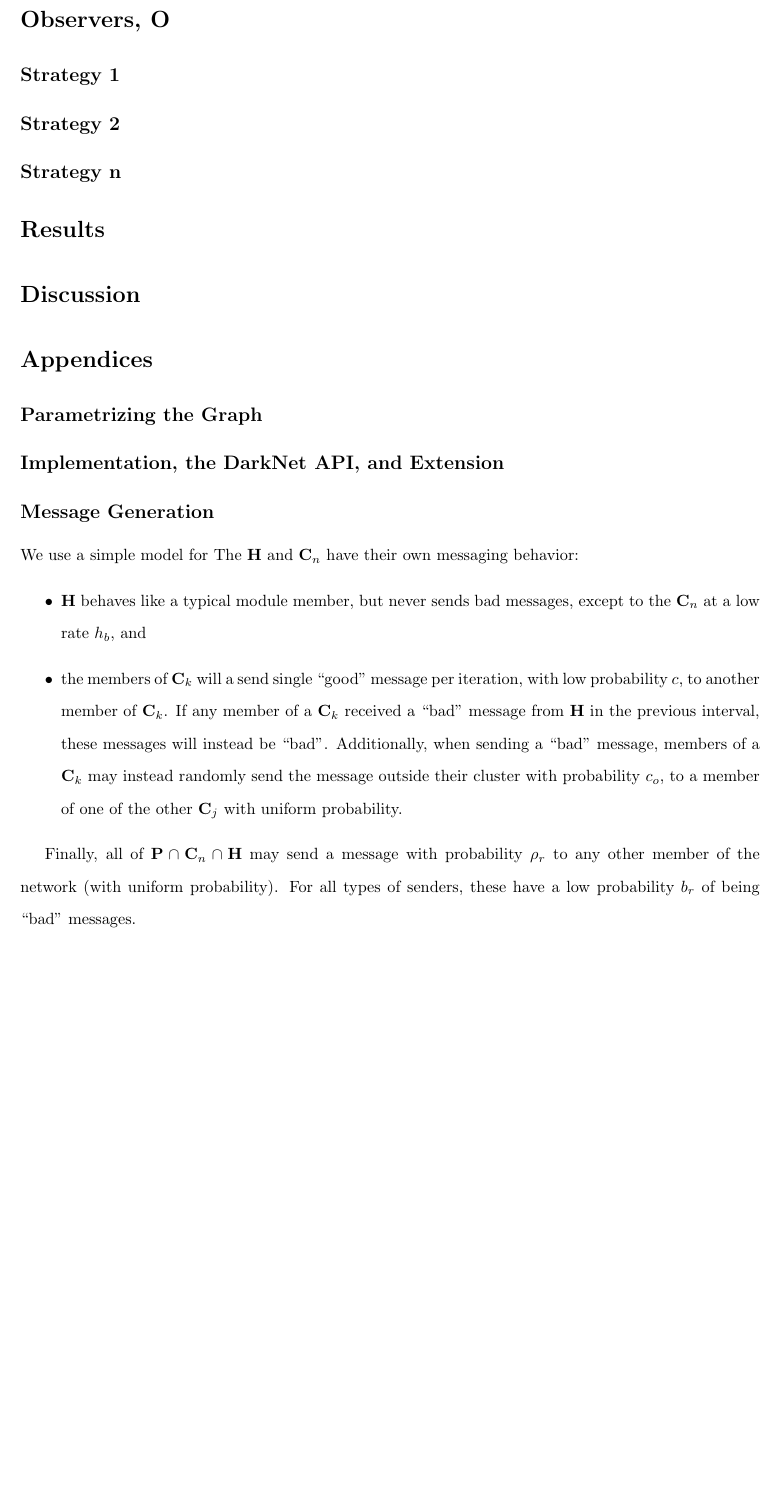
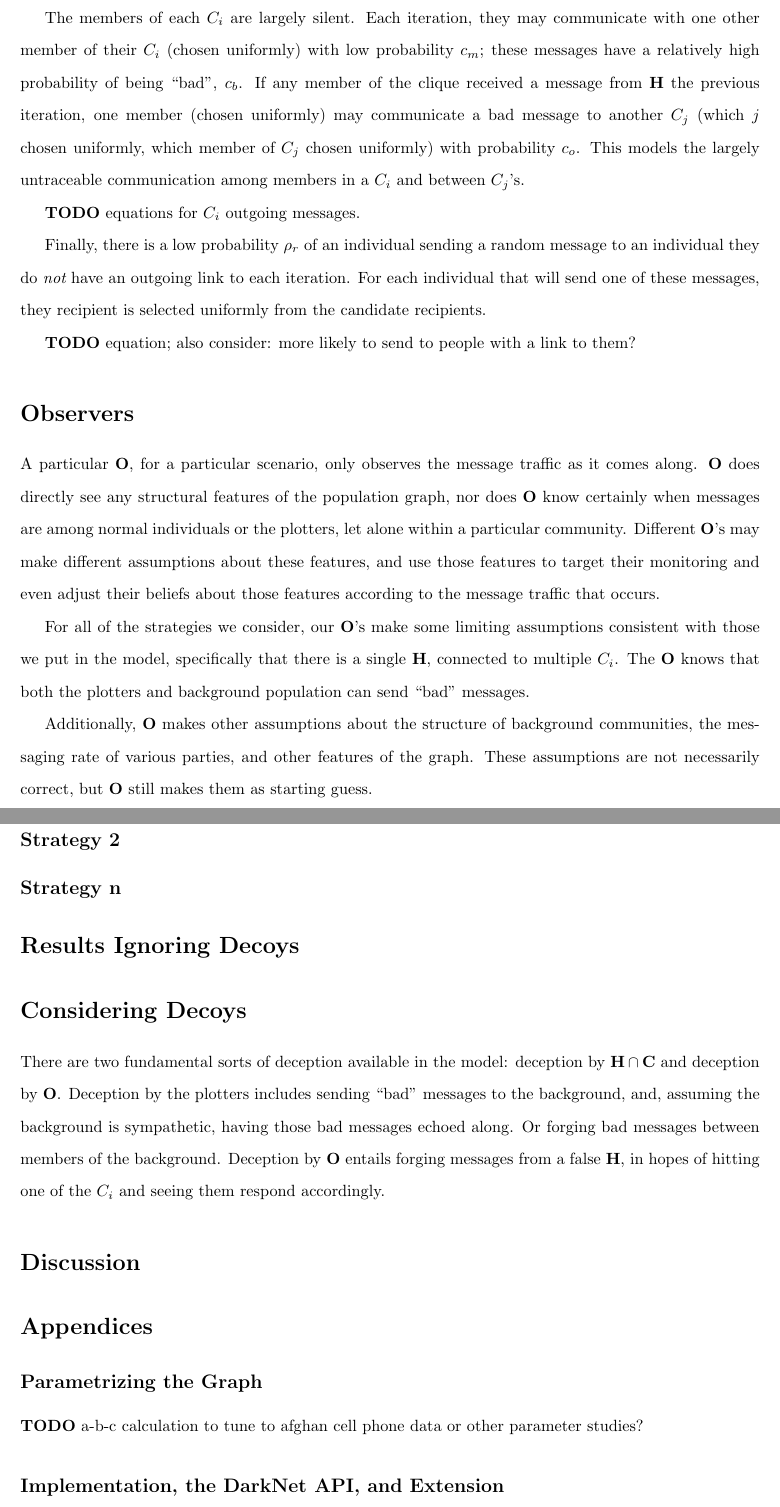
Before and after one commit to pearsonca/sunbelt-prep, a LaTeX document (sunbelt/document.tex): part of page 4 of 5 before the commit and two parts of pages 4 and 5 of 6 after it, the two joined at a grey line, cut at the place of the change, the shorter picture padded with empty space. Compiled offline with pdfLaTeX; a missing bibliography style is replaced by a similar one.

Commit message:
draft shared with burt

```diff
--- a/sunbelt/document.tex
+++ b/sunbelt/document.tex
@@ -79,7 +79,26 @@ The background population generate these messages according to simplifying assum
 
 {\bf TODO} equations for $P_i$ outgoing messages, probability of sending a bad one.
 
-\section*{Observers, \Obs}
+Like the $P_i$, \Hub\ abides by the simplifying assumptions about the real world, with one small perturbation.  \Hub\ is a member of many communities, and strategically cultivates and exploits these memberships.  To model that, \Hub\ will send at least one message to every to each community it is in, and possibly more.  That is, for each community \Hub\ is a member of, \Hub\ will send $1+{n\choose k_i-1}$ messages, where $k_i$ is the number of connections \Hub\ has within that community.  These messages will always be ``good'' messages.
+
+Any given iteration, \Hub\ may also issue directives to the subordinate groups.  These messages will always be ``bad'' messages, but (1) are sent with low probability $h_b$ and (2) are sent to only one member of any particular $C_i$.
+
+{\bf TODO} equations for \Hub\ outgoing messages, probability of sending a bad one.
+
+The members of each $C_i$ are largely silent.  Each iteration, they may communicate with one other member of their $C_i$ (chosen uniformly) with low probability $c_m$; these messages have a relatively high probability of being ``bad'', $c_b$.  If any member of the clique received a message from \Hub\ the previous iteration, one member (chosen uniformly) may communicate a bad message to another $C_j$ (which $j$ chosen uniformly, which member of $C_j$ chosen uniformly) with probability $c_o$.  This models the largely untraceable communication among members in a $C_i$ and between $C_j$'s.
+
+{\bf TODO} equations for $C_i$ outgoing messages.
+
+Finally, there is a low probability $\rho_r$ of an individual sending a random message to an individual they do {\em not} have an outgoing link to each iteration. For each individual that will send one of these messages, they recipient is selected uniformly from the candidate recipients.
+
+{\bf TODO} equation; also consider: more likely to send to people with a link to them?
+
+\section*{Observers}
+A particular \Obs, for a particular scenario, only observes the message traffic as it comes along.  \Obs\ does directly see any structural features of the population graph, nor does \Obs\ know certainly when messages are among normal individuals or the plotters, let alone within a particular community.  Different \Obs's may make different assumptions about these features, and use those features to target their monitoring and even adjust their beliefs about those features according to the message traffic that occurs.
+
+For all of the strategies we consider, our \Obs's make some limiting assumptions consistent with those we put in the model, specifically that there is a single \Hub, connected to multiple $C_i$.  The \Obs\ knows that both the plotters and background population can send ``bad'' messages.
+
+Additionally, \Obs\ makes other assumptions about the structure of background communities, the messaging rate of various parties, and other features of the graph.  These assumptions are not necessarily correct, but \Obs\ still makes them as starting guess.
 
 \subsection*{Strategy 1}
 
@@ -87,12 +106,16 @@ The background population generate these messages according to simplifying assum
 
 \subsection*{Strategy n}
 
-\section*{Results}
+\section*{Results Ignoring Decoys}
+
+\section*{Considering Decoys}
+There are two fundamental sorts of deception available in the model: deception by $\Hub\cap\mathbf{C}$ and deception by \Obs.  Deception by the plotters includes sending ``bad'' messages to the background, and, assuming the background is sympathetic, having those bad messages echoed along. Or forging bad messages between members of the background.  Deception by \Obs\ entails forging messages from a false \Hub, in hopes of hitting one of the $C_i$ and seeing them respond accordingly.
 
 \section*{Discussion}
 
 \section*{Appendices}
 
 \subsection*{Parametrizing the Graph}
+{\bf TODO} a-b-c calculation to tune to afghan cell phone data or other parameter studies?
 
 \subsection*{Implementation, the DarkNet API, and Extension}
@@ -99,18 +123,5 @@ The background population generate these messages according to simplifying assum
 
 %  Our simulation tool allows for multiple edges from one vertex to another, representing multiple avenues of communication, subject to different levels of monitoring.  In these analyses, we do not exploit having multiple edges between individuals, and only use this capability to distinguish between monitored and unmonitored channels.
-
-\subsection*{Message Generation}
-
-We use a simple model for
-%
-The \Hub\ and \C{n} have their own messaging behavior:
-%
-\begin{itemize}
-\item \Hub\ behaves like a typical module member, but never sends bad messages, except to the \C{n} at a low rate $h_b$, and
-\item the members of \C{k} will a send single ``good'' message per iteration, with low probability $c$, to another member of \C{k}.  If any member of a \C{k} received a ``bad'' message from \Hub\ in the previous interval, these messages will instead be ``bad''.  Additionally, when sending a ``bad'' message, members of a \C{k} may instead randomly send the message outside their cluster with probability $c_o$, to a member of one of the other \C{j} with uniform probability.
-\end{itemize}
-
-Finally, all of $\mathbf{P}\cap\C{n}\cap\Hub$ may send a message with probability $\rho_r$ to any other member of the network (with uniform probability).  For all types of senders, these have a low probability $b_r$ of being ``bad'' messages.
 
 \newpage
 \bibliographystyle{plos2009}
```
Also changed, not shown: sunbelt/document.pdf, sunbelt/document.tex (1 more changed lines).
